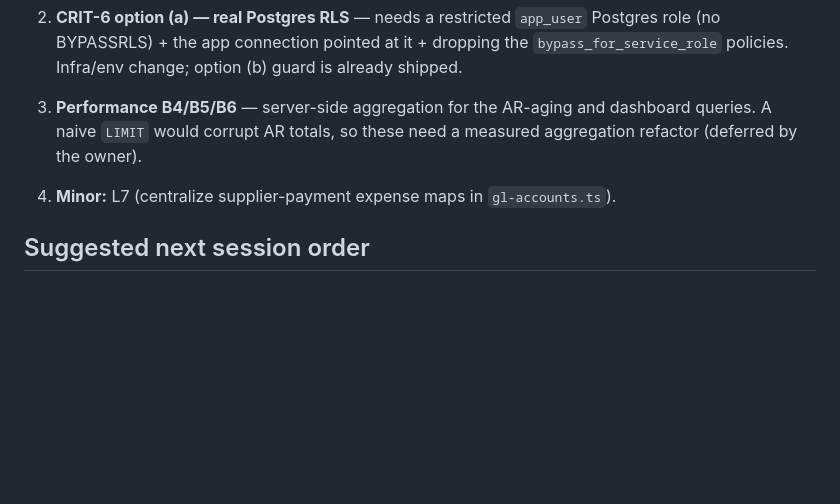
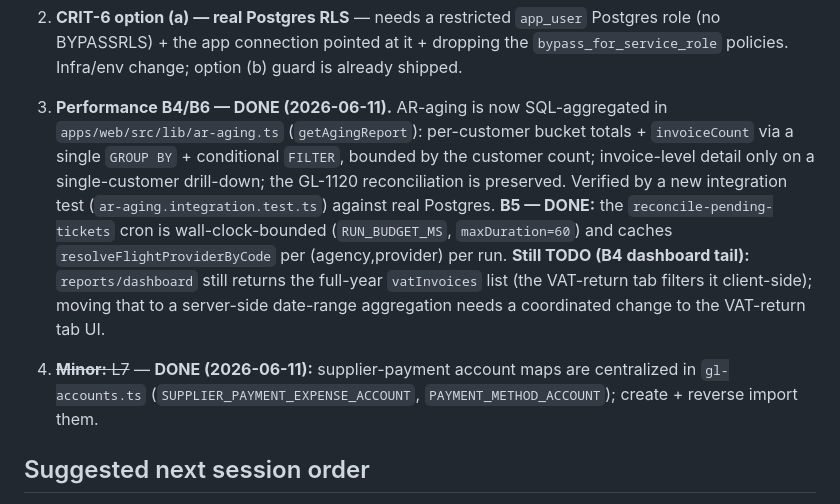
Before and after one commit to mohamedabd11/masarat-erp, a Markdown page: docs/SESSION-HANDOFF.md, the part around the change. Rendered like a GitHub page; blank space fills up the shorter version.

Commit message:
docs: mark B4(aging)/B5/B6 + L7 done in handoff notes

```diff
--- a/docs/SESSION-HANDOFF.md
+++ b/docs/SESSION-HANDOFF.md
@@ -57,11 +57,22 @@ A4, A5, A6 (`provider_sync_log` table).
    `bypass_for_service_role` policies. Infra/env change; option (b) guard is
    already shipped.
 
-3. **Performance B4/B5/B6** — server-side aggregation for the AR-aging and
-   dashboard queries. A naive `LIMIT` would corrupt AR totals, so these need a
-   measured aggregation refactor (deferred by the owner).
+3. **Performance B4/B6 — DONE (2026-06-11).** AR-aging is now SQL-aggregated in
+   `apps/web/src/lib/ar-aging.ts` (`getAgingReport`): per-customer bucket totals +
+   `invoiceCount` via a single `GROUP BY` + conditional `FILTER`, bounded by the
+   customer count; invoice-level detail only on a single-customer drill-down; the
+   GL-1120 reconciliation is preserved. Verified by a new integration test
+   (`ar-aging.integration.test.ts`) against real Postgres. **B5 — DONE:** the
+   `reconcile-pending-tickets` cron is wall-clock-bounded (`RUN_BUDGET_MS`,
+   `maxDuration=60`) and caches `resolveFlightProviderByCode` per (agency,provider)
+   per run. **Still TODO (B4 dashboard tail):** `reports/dashboard` still returns
+   the full-year `vatInvoices` list (the VAT-return tab filters it client-side);
+   moving that to a server-side date-range aggregation needs a coordinated change
+   to the VAT-return tab UI.
 
-4. **Minor:** L7 (centralize supplier-payment expense maps in `gl-accounts.ts`).
+4. ~~**Minor:** L7~~ — **DONE (2026-06-11):** supplier-payment account maps are
+   centralized in `gl-accounts.ts` (`SUPPLIER_PAYMENT_EXPENSE_ACCOUNT`,
+   `PAYMENT_METHOD_ACCOUNT`); create + reverse import them.
 
 ## Suggested next session order
 
```
Also changed, not shown: docs/REMAINING-AUDIT-REMEDIATION.md (+19 -4 lines).
